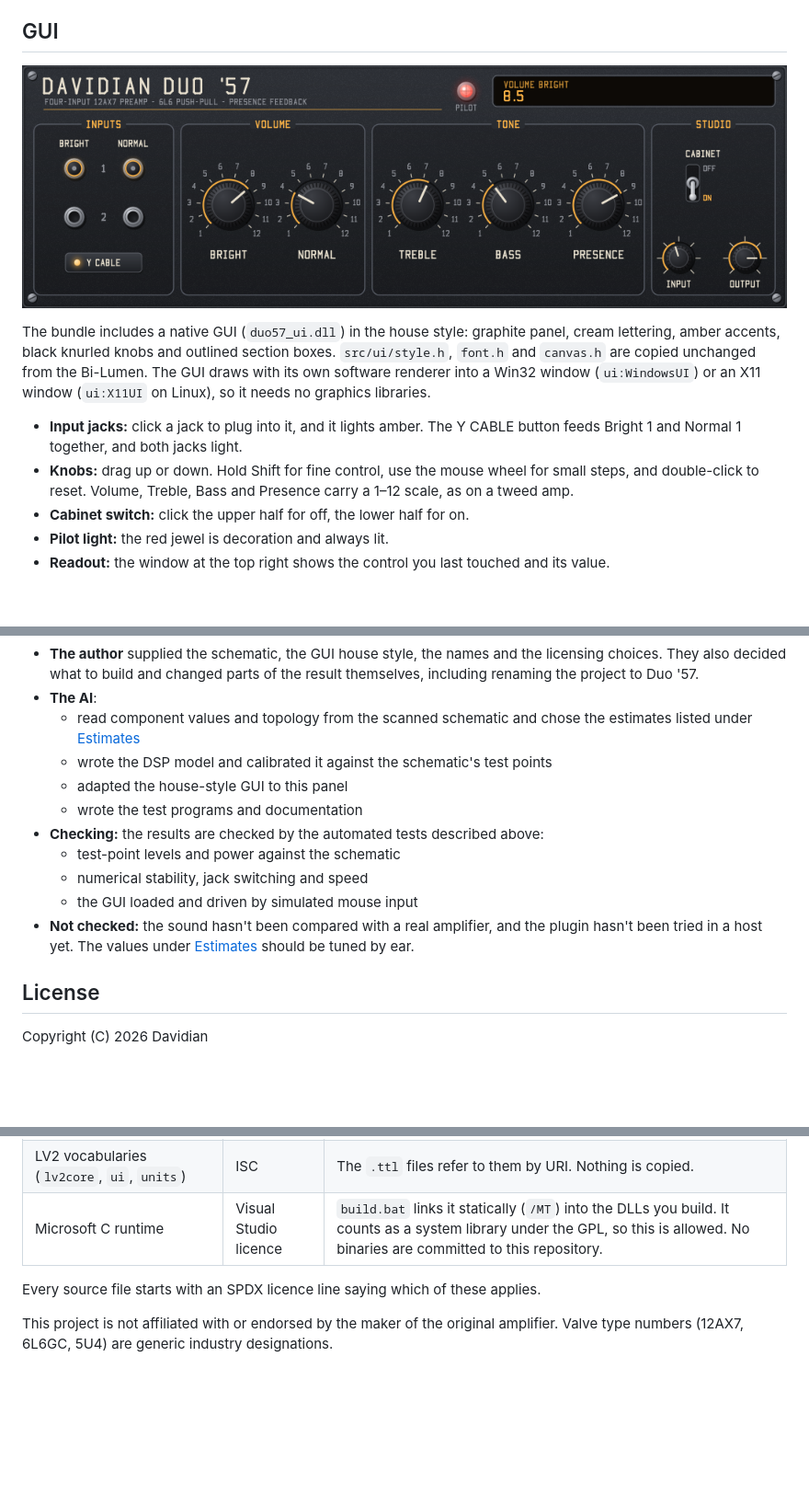
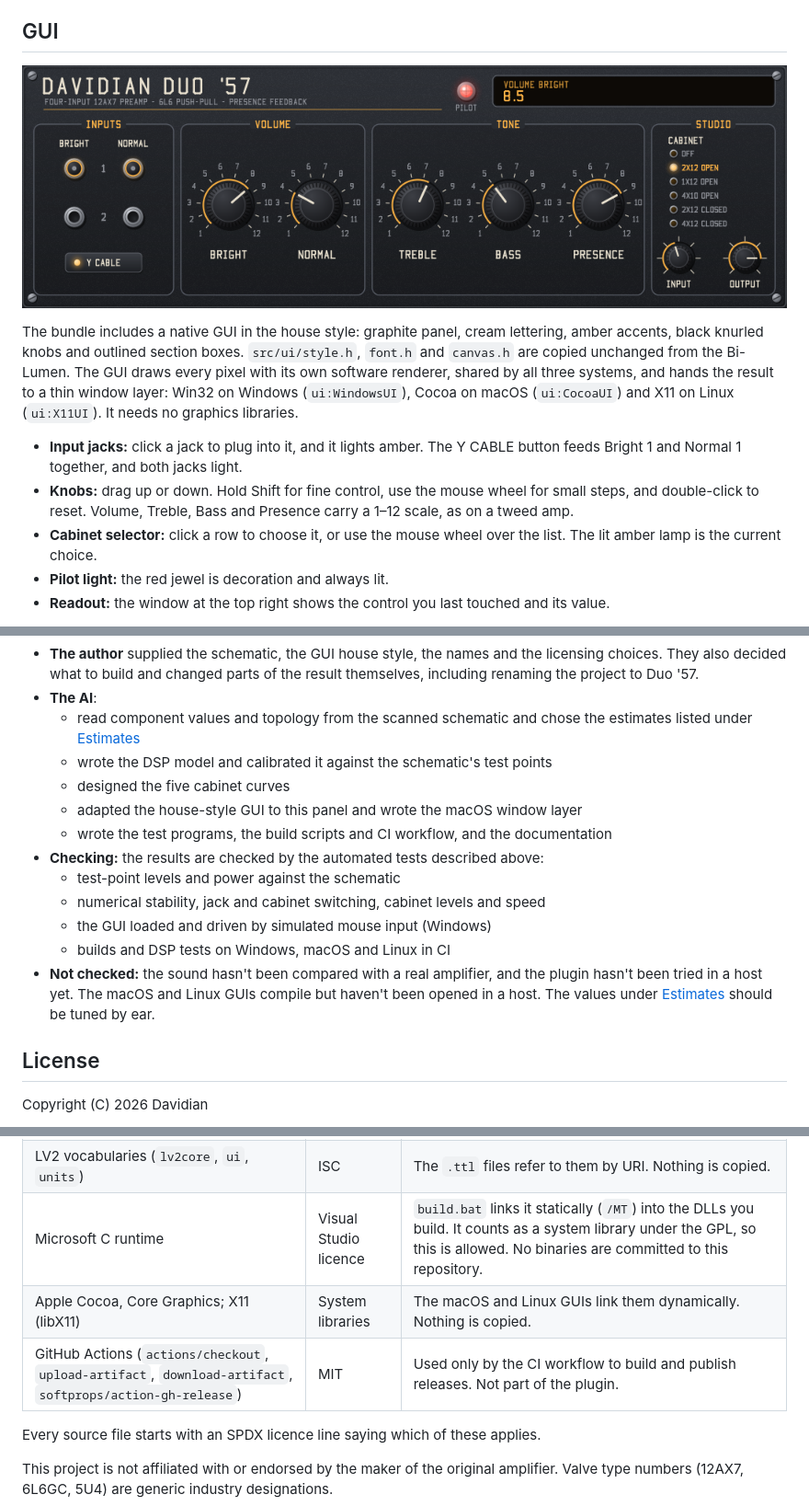
Before and after one commit to evadavevadave/davidian-duo-57, a Markdown page: README.md, 3 parts joined by grey strips. Shown at 92% size. Rendered like a GitHub page; pictures changed too: docs/gui.png; blank space fills up the shorter version.

```diff
--- a/README.md
+++ b/README.md
@@ -40,11 +70,11 @@ make install
 
 ![Duo '57 panel](docs/gui.png)
 
-The bundle includes a native GUI (`duo57_ui.dll`) in the house style: graphite panel, cream lettering, amber accents, black knurled knobs and outlined section boxes. `src/ui/style.h`, `font.h` and `canvas.h` are copied unchanged from the Bi-Lumen. The GUI draws with its own software renderer into a Win32 window (`ui:WindowsUI`) or an X11 window (`ui:X11UI` on Linux), so it needs no graphics libraries.
+The bundle includes a native GUI in the house style: graphite panel, cream lettering, amber accents, black knurled knobs and outlined section boxes. `src/ui/style.h`, `font.h` and `canvas.h` are copied unchanged from the Bi-Lumen. The GUI draws every pixel with its own software renderer, shared by all three systems, and hands the result to a thin window layer: Win32 on Windows (`ui:WindowsUI`), Cocoa on macOS (`ui:CocoaUI`) and X11 on Linux (`ui:X11UI`). It needs no graphics libraries.
 
 - **Input jacks:** click a jack to plug into it, and it lights amber. The Y CABLE button feeds Bright 1 and Normal 1 together, and both jacks light.
 - **Knobs:** drag up or down. Hold Shift for fine control, use the mouse wheel for small steps, and double-click to reset. Volume, Treble, Bass and Presence carry a 1–12 scale, as on a tweed amp.
-- **Cabinet switch:** click the upper half for off, the lower half for on.
+- **Cabinet selector:** click a row to choose it, or use the mouse wheel over the list. The lit amber lamp is the current choice.
 - **Pilot light:** the red jewel is decoration and always lit.
 - **Readout:** the window at the top right shows the control you last touched and its value.
 
@@ -147,13 +191,15 @@ This project was made with AI assistance. The code, tests, LV2 metadata, build s
 - **The AI**:
   - read component values and topology from the scanned schematic and chose the estimates listed under [Estimates](#estimates)
   - wrote the DSP model and calibrated it against the schematic's test points
-  - adapted the house-style GUI to this panel
-  - wrote the test programs and documentation
+  - designed the five cabinet curves
+  - adapted the house-style GUI to this panel and wrote the macOS window layer
+  - wrote the test programs, the build scripts and CI workflow, and the documentation
 - **Checking:** the results are checked by the automated tests described above:
   - test-point levels and power against the schematic
-  - numerical stability, jack switching and speed
-  - the GUI loaded and driven by simulated mouse input
-- **Not checked:** the sound hasn't been compared with a real amplifier, and the plugin hasn't been tried in a host yet. The values under [Estimates](#estimates) should be tuned by ear.
+  - numerical stability, jack and cabinet switching, cabinet levels and speed
+  - the GUI loaded and driven by simulated mouse input (Windows)
+  - builds and DSP tests on Windows, macOS and Linux in CI
+- **Not checked:** the sound hasn't been compared with a real amplifier, and the plugin hasn't been tried in a host yet. The macOS and Linux GUIs compile but haven't been opened in a host. The values under [Estimates](#estimates) should be tuned by ear.
 
 ## License
 
@@ -168,6 +214,8 @@ This program is free software: you can redistribute it and/or modify it under th
 | LV2 C interface (`lv2/core/lv2.h`, `lv2/ui/ui.h`) | ISC | Its declarations are re-stated in `src/lv2_core.h`, the UI ABI block of `src/ui/ui_lv2.c` and `test/ui_check.c`, so no LV2 SDK is needed. Copyright and permission notice in [LICENSE-LV2](LICENSE-LV2). |
 | LV2 vocabularies (`lv2core`, `ui`, `units`) | ISC | The `.ttl` files refer to them by URI. Nothing is copied. |
 | Microsoft C runtime | Visual Studio licence | `build.bat` links it statically (`/MT`) into the DLLs you build. It counts as a system library under the GPL, so this is allowed. No binaries are committed to this repository. |
+| Apple Cocoa, Core Graphics; X11 (libX11) | System libraries | The macOS and Linux GUIs link them dynamically. Nothing is copied. |
+| GitHub Actions (`actions/checkout`, `upload-artifact`, `download-artifact`, `softprops/action-gh-release`) | MIT | Used only by the CI workflow to build and publish releases. Not part of the plugin. |
 
 Every source file starts with an SPDX licence line saying which of these applies.
 
```
Also changed, not shown: other parts of README.md (+55 -11 lines), 13 other files.
